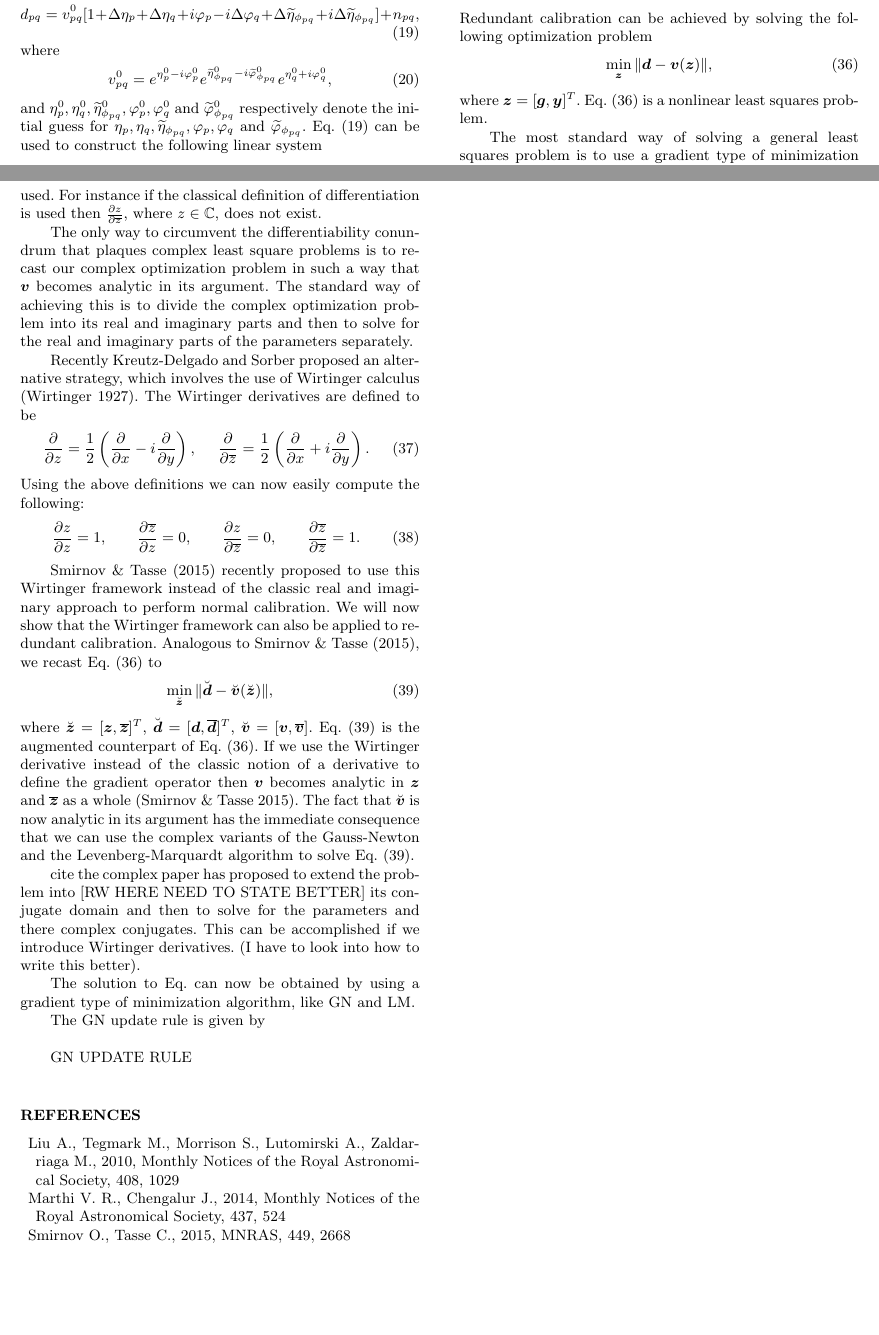
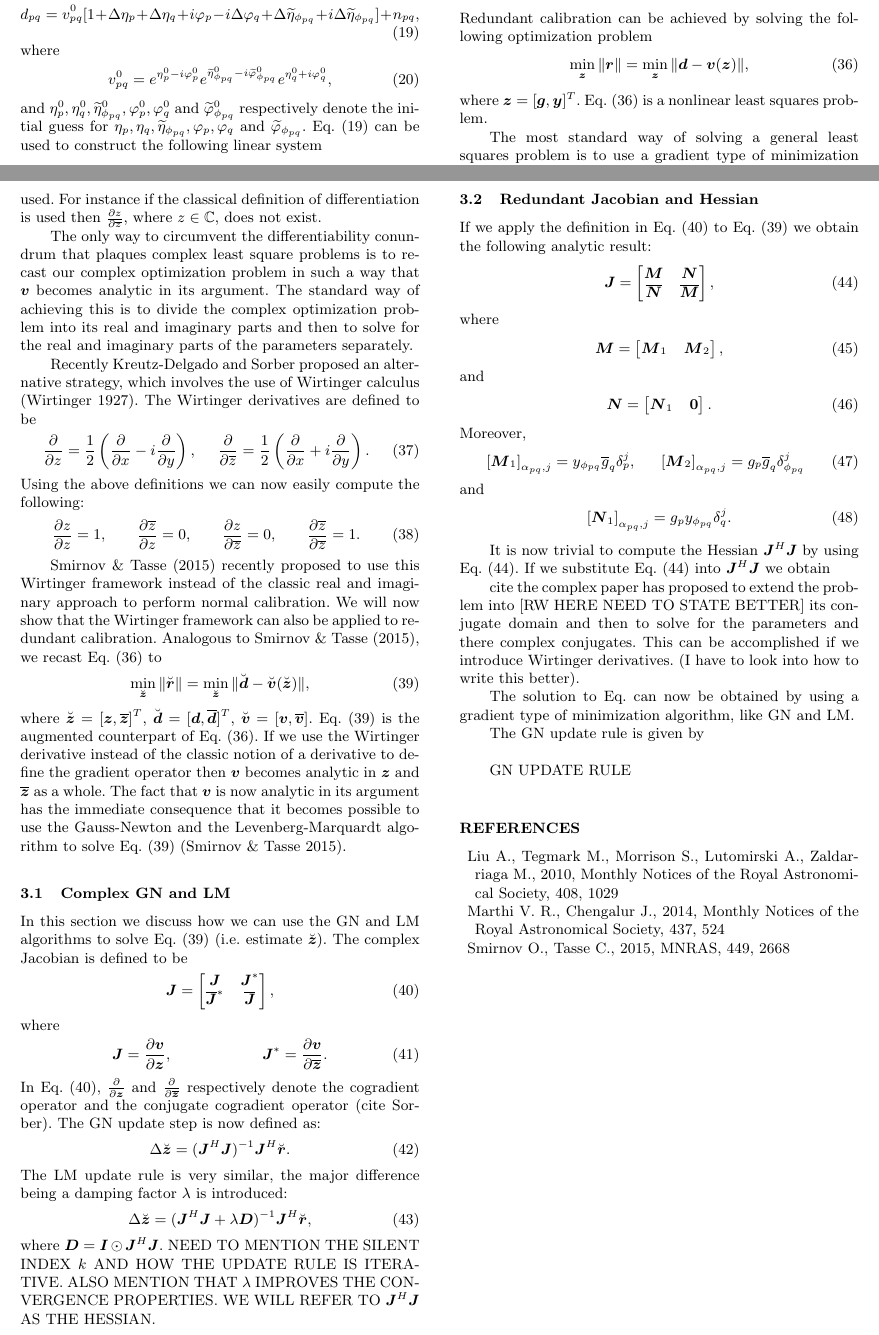
Before and after one commit to Trienko/redundant_calibration, a LaTeX paper (paper.tex): two parts of pages 4 and 5 of 5, joined at a grey line, cut so that both start at the same text, the shorter picture padded with empty space. Compiled offline with pdfLaTeX; a LaTeX package or settings file that is missing is left out.

Commit message:
started adding Jacobian and Hessian

```diff
--- a/paper.tex
+++ b/paper.tex
@@ -52,6 +52,8 @@
 \newcommand{\bD}{\bmath{D}}
 \newcommand{\bN}{\bmath{N}}
 \newcommand{\bM}{\bmath{M}}
+\newcommand{\bI}{\bmath{I}}
+\newcommand{\bzero}{\bmath{0}}
 \newcommand{\conj}[1]{\overline{#1}}
 
 %%%%%%%%%%%%%%%%%%%%%%%%%%%%%%%%%%%%%%%%%%%%%%%%
@@ -408,7 +410,7 @@ STILL NEEDS LOTS OF WORK.
 Redundant calibration can be achieved by solving the following optimization problem
 \begin{equation}
 \label{eq:red_least_squares}
-\min_{\bz} \|\bd - \bv(\bz)\|,
+\min_{\bz} \|\br\| = \min_{\bz} \|\bd - \bv(\bz)\|,
 \end{equation}
 where $\bz = [\bg,\by]^T$. Eq.~\eqref{eq:red_least_squares} is a nonlinear least squares problem.
 
@@ -439,12 +441,88 @@ Using the above definitions we can now easily compute the following:
 that the Wirtinger framework can also be applied to redundant calibration. Analogous to \cite{Smirnov2015}, we recast Eq.~\eqref{eq:red_least_squares} to
 \begin{equation}
 \label{eq:red_least_squares_complex}
-\min_{\breve{\bz}} \|\breve{\bd} - \breve{\bv}(\breve{\bz})\|,
+\min_{\breve{\bz}} \|\breve{\br}\| = \min_{\breve{\bz}} \|\breve{\bd} - \breve{\bv}(\breve{\bz})\|,
 \end{equation}
 where $\breve{\bz} = [\bz,\conj{\bz}]^T$, $\breve{\bd} = [\bd,\conj{\bd}]^T$, $\breve{\bv} = [\bv,\conj{\bv}]$. Eq.~\eqref{eq:red_least_squares_complex} is the augmented counterpart of Eq.~\eqref{eq:red_least_squares}.
 If we use the Wirtinger derivative instead of the classic notion of a derivative to define the gradient operator then
-$\bv$ becomes analytic in $\bz$ and $\conj{\bz}$ as a whole \citep{Smirnov2015}. The fact that $\breve{\bv}$ is now analytic in its argument has the immediate consequence that we can use the complex variants of the Gauss-Newton
-and the Levenberg-Marquardt algorithm to solve Eq.~\eqref{eq:red_least_squares_complex}.
+$\bv$ becomes analytic in $\bz$ and $\conj{\bz}$ as a whole. The fact that $\bv$ is now analytic in its argument has the immediate consequence that it becomes possible to use the Gauss-Newton
+and the Levenberg-Marquardt algorithm to solve Eq.~\eqref{eq:red_least_squares_complex} \citep{Smirnov2015}.
+
+\subsection{Complex GN and LM}
+In this section we discuss how we can use the GN and LM algorithms to solve Eq.~\eqref{eq:red_least_squares_complex} (i.e. estimate $\breve{\bz}$). The complex Jacobian is defined to be
+\begin{equation}
+\label{eq:Jacobian}
+\bJ = \begin{bmatrix}
+       \bJ & \bJ^*\\
+       \conj{\bJ}^* & \conj{\bJ}
+      \end{bmatrix},
+\end{equation}
+where
+\begin{align}
+\bJ &= \frac{\partial \bv}{\partial \bz}, & \bJ^* &= \frac{\partial \bv}{\partial \conj{\bz}}.
+\end{align}
+In Eq.~\eqref{eq:Jacobian}, $\frac{\partial}{\partial \bz}$ and $\frac{\partial}{\partial \conj{\bz}}$ respectively denote the cogradient operator and the conjugate cogradient operator (cite Sorber).
+The GN update step is now defined as:
+\begin{equation}
+ \Delta \breve{\bz} = (\bJ^H\bJ)^{-1}\bJ^H\breve{\br}.
+\end{equation}
+The LM update rule is very similar, the major difference being a damping factor $\lambda$ is introduced:
+\begin{equation}
+\Delta \breve{\bz} = (\bJ^H\bJ + \lambda\bD)^{-1}\bJ^H\breve{\br},
+\end{equation}
+where $\bD=\bI\odot\bJ^H\bJ$.
+NEED TO MENTION THE SILENT INDEX $k$ AND HOW THE UPDATE RULE IS ITERATIVE. ALSO MENTION THAT $\lambda$ IMPROVES THE CONVERGENCE PROPERTIES. WE WILL REFER TO $\bJ^H\bJ$ AS THE
+HESSIAN.
+
+\subsection{Redundant Jacobian and Hessian}
+If we apply the definition in Eq.~\eqref{eq:Jacobian} to Eq.~\eqref{eq:red_least_squares_complex} we obtain the following analytic result:
+\begin{equation}
+\label{eq:Jacobian_red}
+\bJ = \begin{bmatrix}
+       \bM & \bN\\
+       \conj{\bN} & \conj{\bM}
+      \end{bmatrix},
+\end{equation}
+where
+\begin{equation}
+\bM =\begin{bmatrix}
+      \bM_1 & \bM_2
+     \end{bmatrix},
+\end{equation}
+and
+\begin{equation}
+\bN = \begin{bmatrix}
+       \bN_1 & \bzero
+      \end{bmatrix}.
+\end{equation}
+Moreover,
+\begin{align}
+\left [ \bM_1 \right ]_{\alpha_{pq},j} &= y_{\phi_{pq}}\conj{g}_q\delta_p^j, & \left [ \bM_2 \right ]_{\alpha_{pq},j} &= g_p\conj{g}_q\delta_{\phi_{pq}}^j
+\end{align}
+and
+\begin{equation}
+\left [ \bN_1 \right ]_{\alpha_{pq},j} = g_py_{\phi_{pq}}\delta^j_q.
+\end{equation}
+
+It is now trivial to compute the Hessian $\bJ^H\bJ$ by using Eq.~\eqref{eq:Jacobian_red}. If we substitute Eq.~\eqref{eq:Jacobian_red} into $\bJ^H\bJ$
+we obtain
+
+
+
+
+
+
+
+
+
+
+
+
+
+
+
+
+
 
 
 
```
